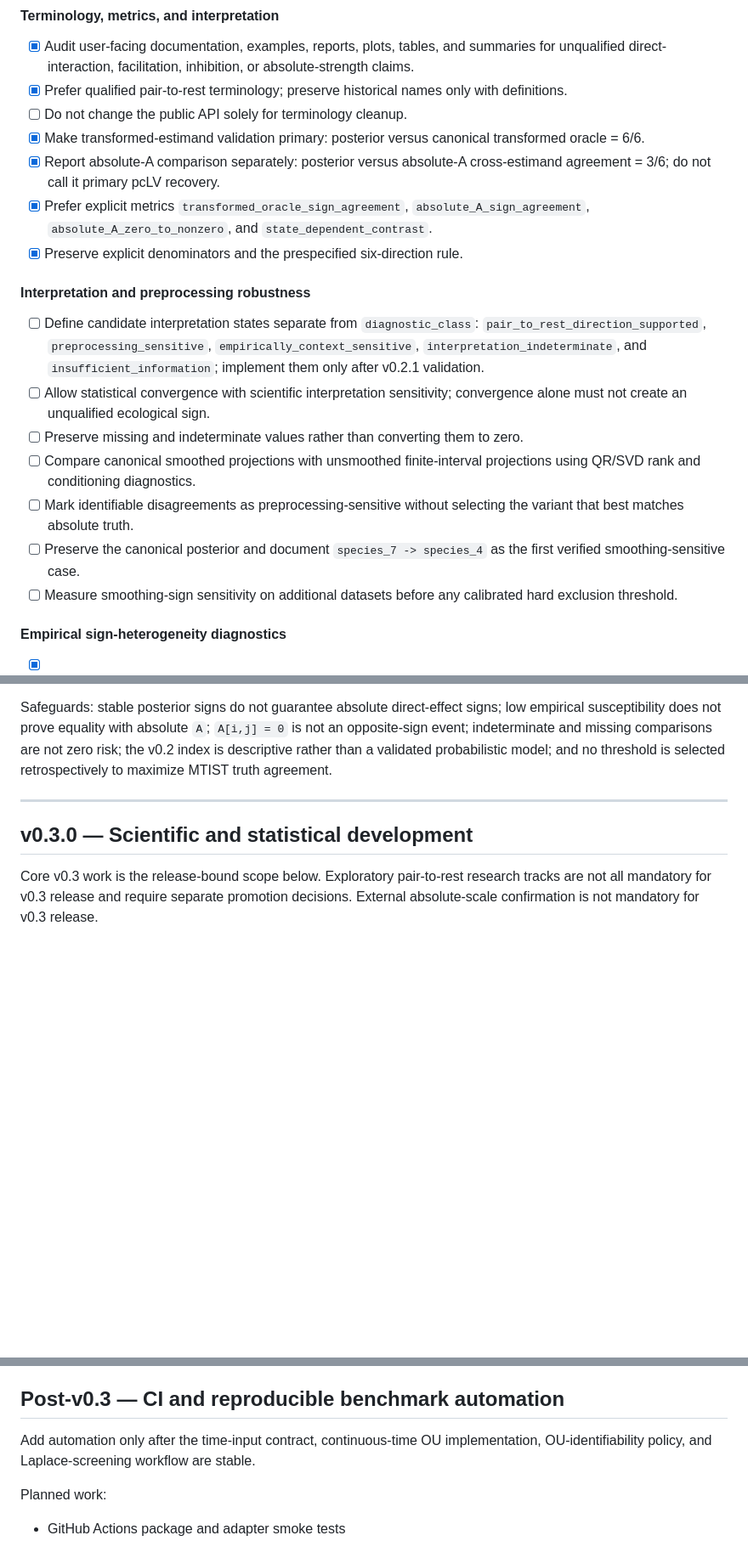
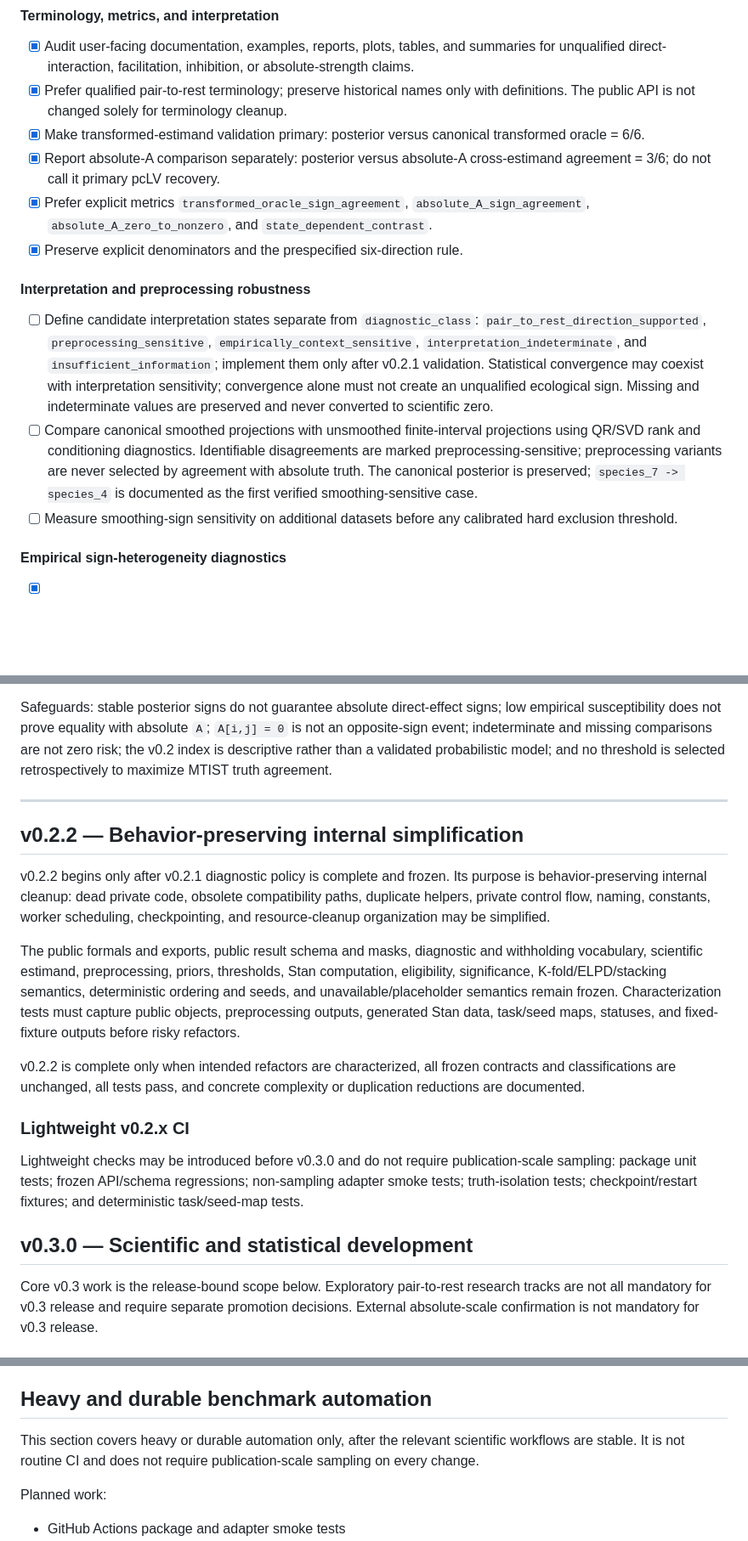
Before and after one commit to gyeongjunCho/pclvbayes, a Markdown page: ROADMAP.md, 3 parts joined by grey strips. Shown at 85% size. GitHub-like rendering; blank space fills up the shorter version.

```diff
--- a/ROADMAP.md
+++ b/ROADMAP.md
@@ -142,7 +144,7 @@ and is state dependent; it is not identical to the fitted constant posterior coe
 
 - [x] Audit user-facing documentation, examples, reports, plots, tables, and summaries for unqualified direct-interaction, facilitation, inhibition, or absolute-strength claims.
 - [x] Prefer qualified pair-to-rest terminology; preserve historical names only with definitions.
-- [ ] Do not change the public API solely for terminology cleanup.
+The public API is not changed solely for terminology cleanup.
 - [x] Make transformed-estimand validation primary: posterior versus canonical transformed oracle = 6/6.
 - [x] Report absolute-A comparison separately: posterior versus absolute-A cross-estimand agreement = 3/6; do not call it primary pcLV recovery.
 - [x] Prefer explicit metrics `transformed_oracle_sign_agreement`, `absolute_A_sign_agreement`, `absolute_A_zero_to_nonzero`, and `state_dependent_contrast`.
@@ -151,11 +153,11 @@ and is state dependent; it is not identical to the fitted constant posterior coe
 #### Interpretation and preprocessing robustness
 
 - [ ] Define candidate interpretation states separate from `diagnostic_class`: `pair_to_rest_direction_supported`, `preprocessing_sensitive`, `empirically_context_sensitive`, `interpretation_indeterminate`, and `insufficient_information`; implement them only after v0.2.1 validation.
-- [ ] Allow statistical convergence with scientific interpretation sensitivity; convergence alone must not create an unqualified ecological sign.
-- [ ] Preserve missing and indeterminate values rather than converting them to zero.
+Statistical convergence may coexist with interpretation sensitivity; convergence alone must not create an unqualified ecological sign.
+Missing and indeterminate values are preserved and never converted to scientific zero.
 - [ ] Compare canonical smoothed projections with unsmoothed finite-interval projections using QR/SVD rank and conditioning diagnostics.
-- [ ] Mark identifiable disagreements as preprocessing-sensitive without selecting the variant that best matches absolute truth.
-- [ ] Preserve the canonical posterior and document `species_7 -> species_4` as the first verified smoothing-sensitive case.
+Identifiable disagreements are marked preprocessing-sensitive; preprocessing variants are never selected by agreement with absolute truth.
+The canonical posterior is preserved; `species_7 -> species_4` is documented as the first verified smoothing-sensitive case.
 - [ ] Measure smoothing-sign sensitivity on additional datasets before any calibrated hard exclusion threshold.
 
 #### Empirical sign-heterogeneity diagnostics
@@ -521,6 +528,18 @@ validated probabilistic model; and no threshold is selected retrospectively to
 maximize MTIST truth agreement.
 
 ---
+
+## v0.2.2 — Behavior-preserving internal simplification
+
+v0.2.2 begins only after v0.2.1 diagnostic policy is complete and frozen. Its purpose is behavior-preserving internal cleanup: dead private code, obsolete compatibility paths, duplicate helpers, private control flow, naming, constants, worker scheduling, checkpointing, and resource-cleanup organization may be simplified.
+
+The public formals and exports, public result schema and masks, diagnostic and withholding vocabulary, scientific estimand, preprocessing, priors, thresholds, Stan computation, eligibility, significance, K-fold/ELPD/stacking semantics, deterministic ordering and seeds, and unavailable/placeholder semantics remain frozen. Characterization tests must capture public objects, preprocessing outputs, generated Stan data, task/seed maps, statuses, and fixed-fixture outputs before risky refactors.
+
+v0.2.2 is complete only when intended refactors are characterized, all frozen contracts and classifications are unchanged, all tests pass, and concrete complexity or duplication reductions are documented.
+
+### Lightweight v0.2.x CI
+
+Lightweight checks may be introduced before v0.3.0 and do not require publication-scale sampling: package unit tests; frozen API/schema regressions; non-sampling adapter smoke tests; truth-isolation tests; checkpoint/restart fixtures; and deterministic task/seed-map tests.
 
 ## v0.3.0 — Scientific and statistical development
 
@@ -827,11 +857,9 @@ tests passing. Unfinished cleanup does not leak into v0.3.0.
   reproducible, and scientific hypotheses/success criteria approved before
   implementation.
 
-## Post-v0.3 — CI and reproducible benchmark automation
+## Heavy and durable benchmark automation
 
-Add automation only after the time-input contract, continuous-time OU
-implementation, OU-identifiability policy, and Laplace-screening workflow are
-stable.
+This section covers heavy or durable automation only, after the relevant scientific workflows are stable. It is not routine CI and does not require publication-scale sampling on every change.
 
 Planned work:
 
```
Also changed, not shown: other parts of ROADMAP.md (+30 -12 lines).
